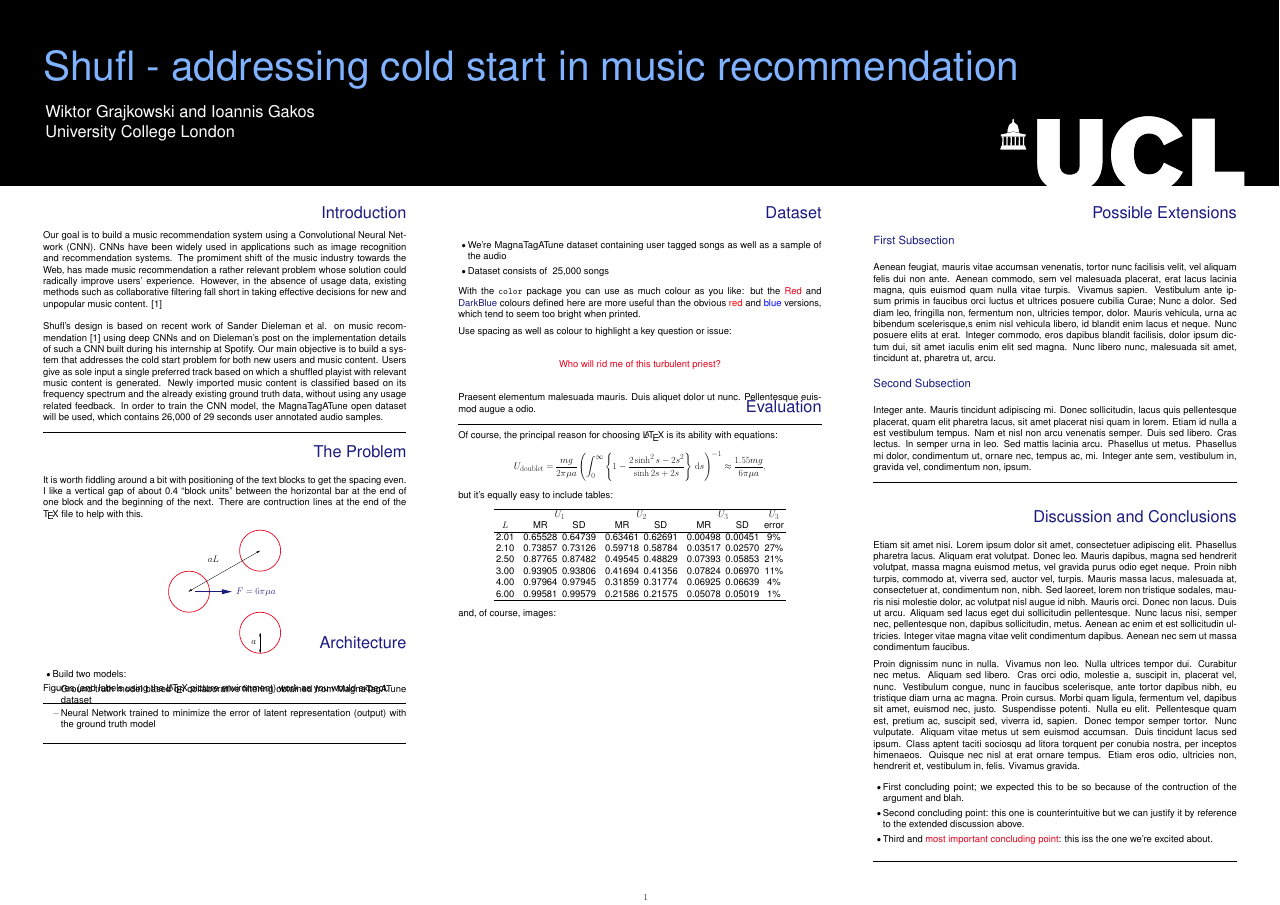
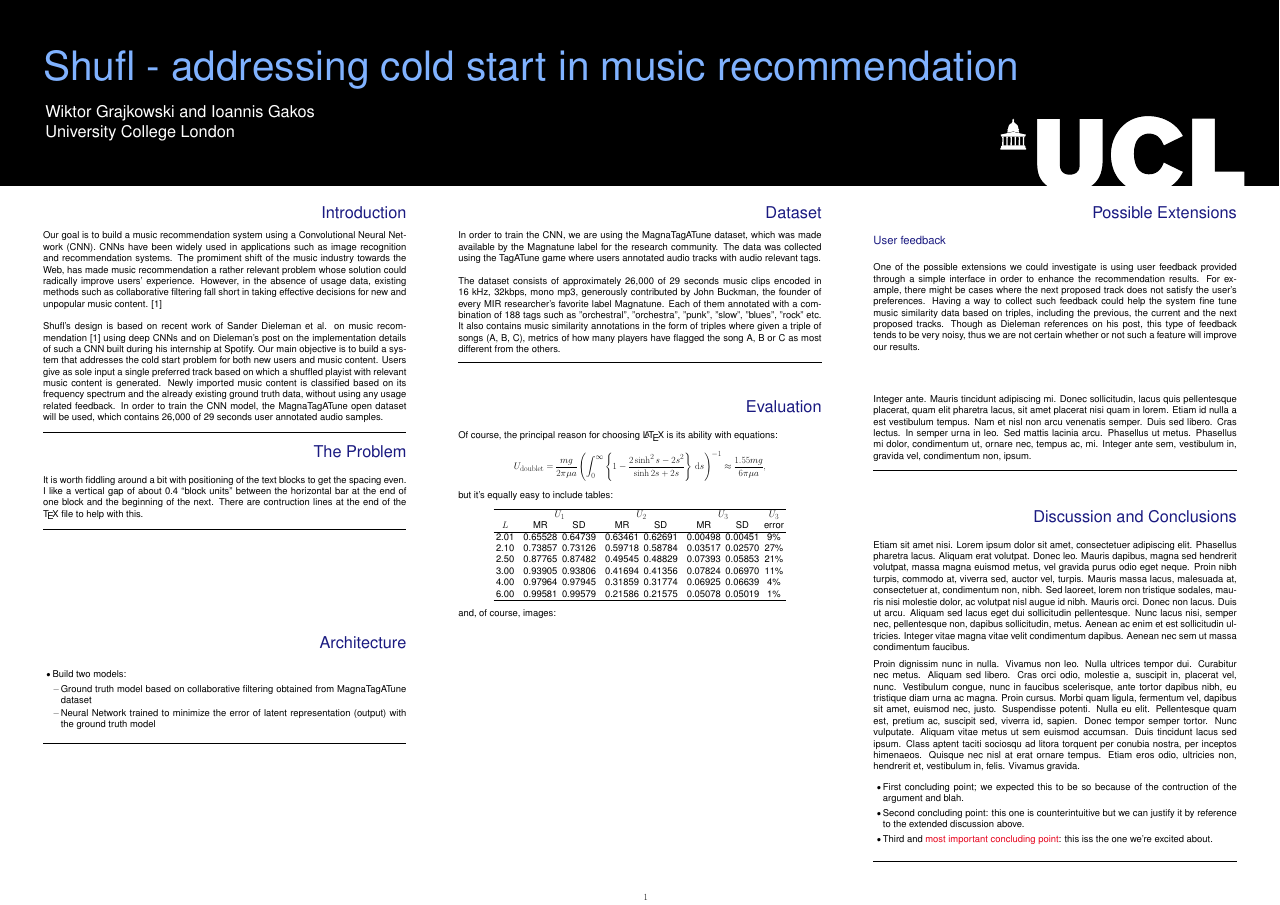
Before and after one commit to iogakos/shufl, a LaTeX poster (poster/poster.tex): the whole page. Compiled offline with pdfLaTeX.

Commit message:
Add Dataset and Possible Extensions (user feedback) sections

```diff
--- a/poster/poster.tex
+++ b/poster/poster.tex
@@ -131,16 +131,6 @@
     next. There are contruction lines at the end of the \TeX\ file to help with
     this.
 
-    \begin{center}\includegraphics{fig1.eps}\end{center}
-    \begin{picture}(0,0)
-    \put(435,295){$aL$}
-    \put(550,80){$a$}
-    \put(510,210){\textcolor{DarkBlue}{$F=6\pi\mu a$}}
-    \end{picture}
-
-    Figures (and labels using the \LaTeX\ picture environment) work as you
-    would expect.
-
     \bigskip
     \hrule
   \end{textblock}
@@ -168,27 +158,20 @@
   %----------------------------------------------------------------------%
   \begin{textblock}{7}(8,2.4)
     \Head{Dataset}
-
     \sf
-    \begin{itemize}
-      \item We're MagnaTagATune dataset containing user tagged songs as well as
-        a sample of the audio
-      \item Dataset consists of ~25,000 songs
-    \end{itemize}
-
-    With the {\tt color} package you can use as much colour as you like: but
-    the \textcolor{Red}{Red} and \textcolor{DarkBlue}{DarkBlue} colours defined
-    here are more useful than the obvious \textcolor{red}{red} and
-    \textcolor{blue}{blue} versions, which tend to seem too bright when printed.
-
-    Use spacing as well as colour to highlight a key question or issue:
-    \vspace*{1.15\baselineskip}
-    \begin{center}
-    \textcolor{Red}{Who will rid me of this turbulent priest?}
-    \end{center}
-    \vspace*{1.15\baselineskip}
-    Praesent elementum malesuada mauris. Duis aliquet dolor ut nunc.
-    Pellentesque euismod augue a odio.
+    In order to train the CNN, we are using the MagnaTagATune dataset, which
+    was made available by the Magnatune label for the research community. The
+    data was collected using the TagATune game where users annotated audio
+    tracks with audio relevant tags.
+    \\ \\
+    The dataset consists of approximately 26,000 of 29 seconds music clips
+    encoded in 16 kHz, 32kbps, mono mp3, generously contributed by John
+    Buckman, the founder of every MIR researcher's favorite label Magnatune.
+    Each of them annotated with a combination of 188 tags such as "orchestral",
+    "orchestra", "punk", "slow", "blues", "rock" etc. It also contains music
+    similarity annotations in the form of triples where given a triple of songs
+    (A, B, C), metrics of how many players have flagged the song A, B or C as
+    most different from the others.
 
     \bigskip
     \hrule
@@ -238,23 +221,22 @@
 
     \Head{Possible Extensions}
 
-  \Subhead{First Subsection}
+    \Subhead{User feedback}
+    \sf
 
-  \sf
-  Aenean feugiat, mauris vitae accumsan venenatis, tortor nunc facilisis velit,
-  vel aliquam felis dui non ante. Aenean commodo, sem vel malesuada placerat,
-  erat lacus lacinia magna, quis euismod quam nulla vitae turpis. Vivamus
-  sapien. Vestibulum ante ipsum primis in faucibus orci luctus et ultrices
-  posuere cubilia Curae; Nunc a dolor. Sed diam leo, fringilla non, fermentum
-  non, ultricies tempor, dolor. Mauris vehicula, urna ac bibendum scelerisque,s
-  enim nisl vehicula libero, id blandit enim lacus et neque. Nunc posuere elits
-  at erat. Integer commodo, eros dapibus blandit facilisis, dolor ipsum dictum
-  dui, sit amet iaculis enim elit sed magna. Nunc libero nunc, malesuada sit
-  amet, tincidunt at, pharetra ut, arcu.
+    One of the possible extensions we could investigate is using user feedback
+    provided through a simple interface in order to enhance the recommendation
+    results. For example, there might be cases where the next proposed track
+    does not satisfy the user's preferences. Having a way to collect such
+    feedback could help the system fine tune music similarity data based on
+    triples, including the previous, the current and the next proposed tracks.
+    Though as Dieleman references on his post, this type of feedback tends to
+    be very noisy, thus we are not certain whether or not such a feature will
+    improve our results.
 
     \bigskip
 
-  \Subhead{Second Subsection}
+    \Subhead{}
 
     Integer ante. Mauris tincidunt adipiscing mi. Donec sollicitudin, lacus quis
     pellentesque placerat, quam elit pharetra lacus, sit amet placerat nisi quam
```
Lines whose indentation alone changed are shown as unchanged.
